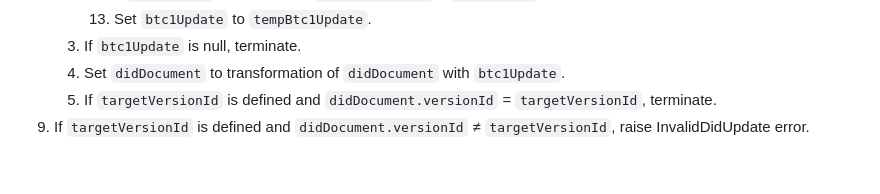
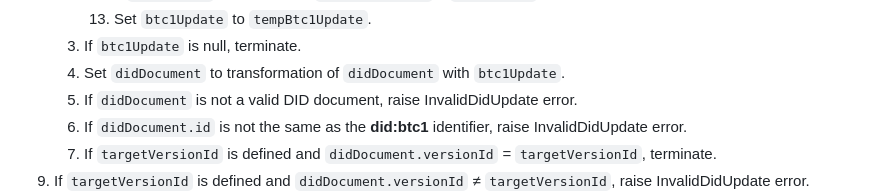
Before and after one commit to dcdpr/did-btc1, a Markdown page: chapters/Beacons.md, the part around the change. Drawn GitHub-style; blank space fills up the shorter version.

Commit message:
Added validation of DID document itself and to its ID.

```diff
--- a/chapters/Beacons.md
+++ b/chapters/Beacons.md
@@ -533,6 +533,8 @@ Process the ::Beacon Signals:: to reconstruct the DID document:
       1. Set `btc1Update` to `tempBtc1Update`.
    1. If `btc1Update` is null, terminate.
    1. Set `didDocument` to transformation of `didDocument` with `btc1Update`.
+   1. If `didDocument` is not a valid DID document, raise InvalidDidUpdate error.
+   1. If `didDocument.id` is not the same as the **did:btc1** identifier, raise InvalidDidUpdate error.
    1. If `targetVersionId` is defined and `didDocument.versionId` = `targetVersionId`, terminate.
 1. If `targetVersionId` is defined and `didDocument.versionId` ≠ `targetVersionId`, raise InvalidDidUpdate error.
 1. If `targetVersionId` is not defined:
```
